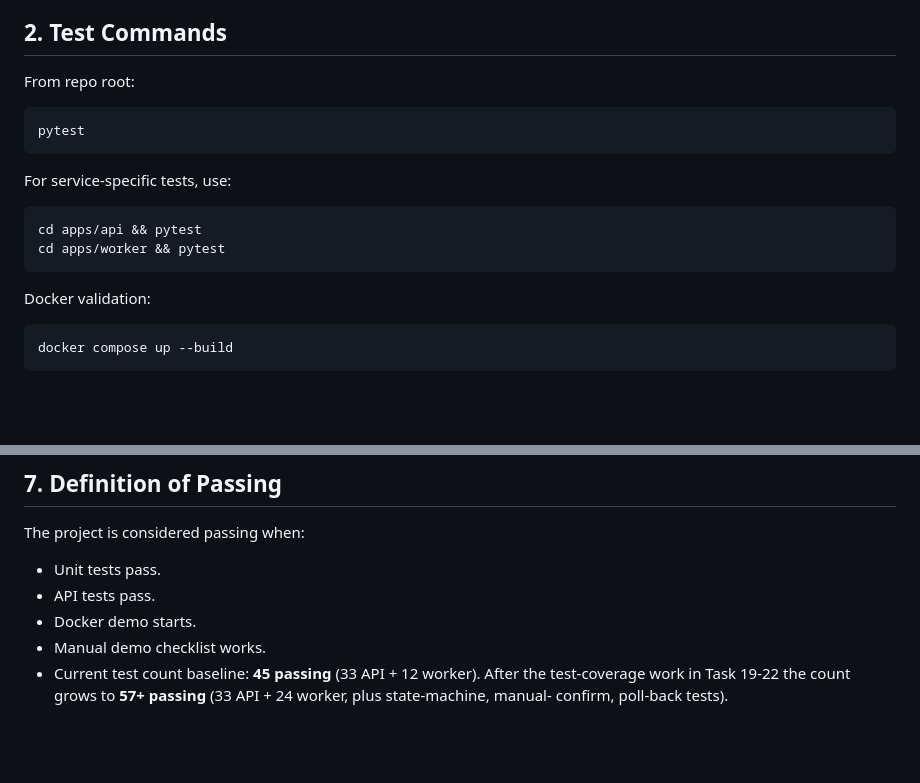
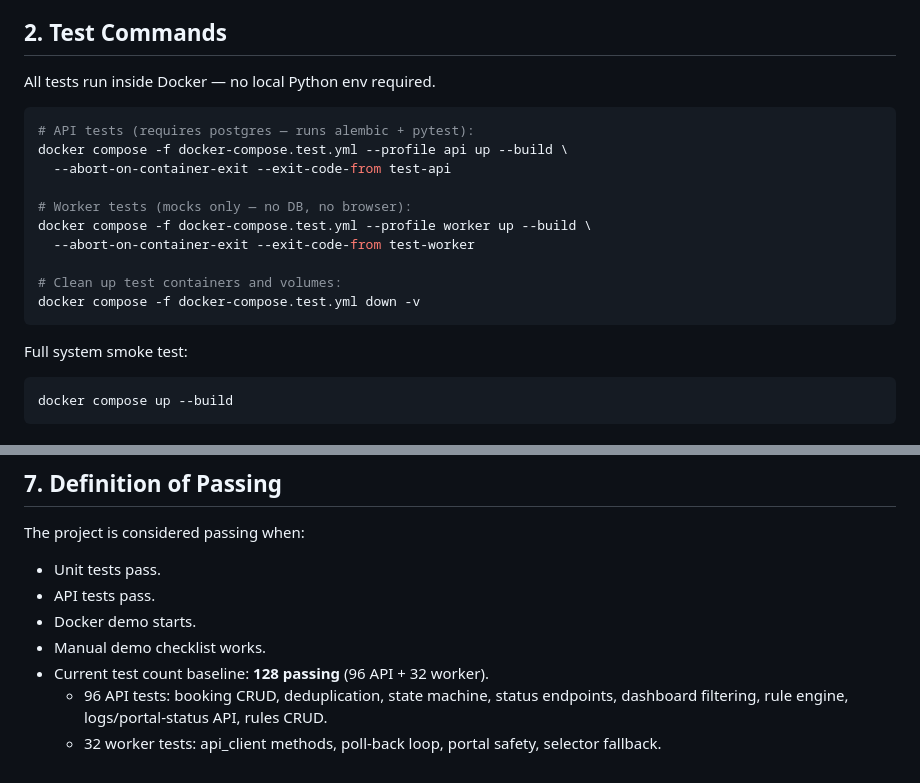
Before and after one commit to PhamNgocTan24/rider_portal_watcher, a Markdown page: TESTING.md, 2 parts joined by grey strips. GitHub-like rendering; blank space fills up the shorter version.

````diff
--- a/TESTING.md
+++ b/TESTING.md
@@ -6,20 +6,22 @@ Tests should prove the core business logic and automation safety behavior. The M
 
 ## 2. Test Commands
 
-From repo root:
+All tests run inside Docker — no local Python env required.
 
 ```bash
-pytest
+# API tests (requires postgres — runs alembic + pytest):
+docker compose -f docker-compose.test.yml --profile api up --build \
+  --abort-on-container-exit --exit-code-from test-api
+
+# Worker tests (mocks only — no DB, no browser):
+docker compose -f docker-compose.test.yml --profile worker up --build \
+  --abort-on-container-exit --exit-code-from test-worker
+
+# Clean up test containers and volumes:
+docker compose -f docker-compose.test.yml down -v
 ```
 
-For service-specific tests, use:
-
-```bash
-cd apps/api && pytest
-cd apps/worker && pytest
-```
-
-Docker validation:
+Full system smoke test:
 
 ```bash
 docker compose up --build
@@ -202,7 +204,7 @@ The project is considered passing when:
 - API tests pass.
 - Docker demo starts.
 - Manual demo checklist works.
-- Current test count baseline: **45 passing** (33 API + 12 worker).
-  After the test-coverage work in Task 19-22 the count grows to
-  **57+ passing** (33 API + 24 worker, plus state-machine, manual-
-  confirm, poll-back tests).
+- Current test count baseline: **128 passing** (96 API + 32 worker).
+  - 96 API tests: booking CRUD, deduplication, state machine, status endpoints,
+    dashboard filtering, rule engine, logs/portal-status API, rules CRUD.
+  - 32 worker tests: api_client methods, poll-back loop, portal safety, selector fallback.
````
Also changed, not shown: TASKS.md (+38 -0 lines).
